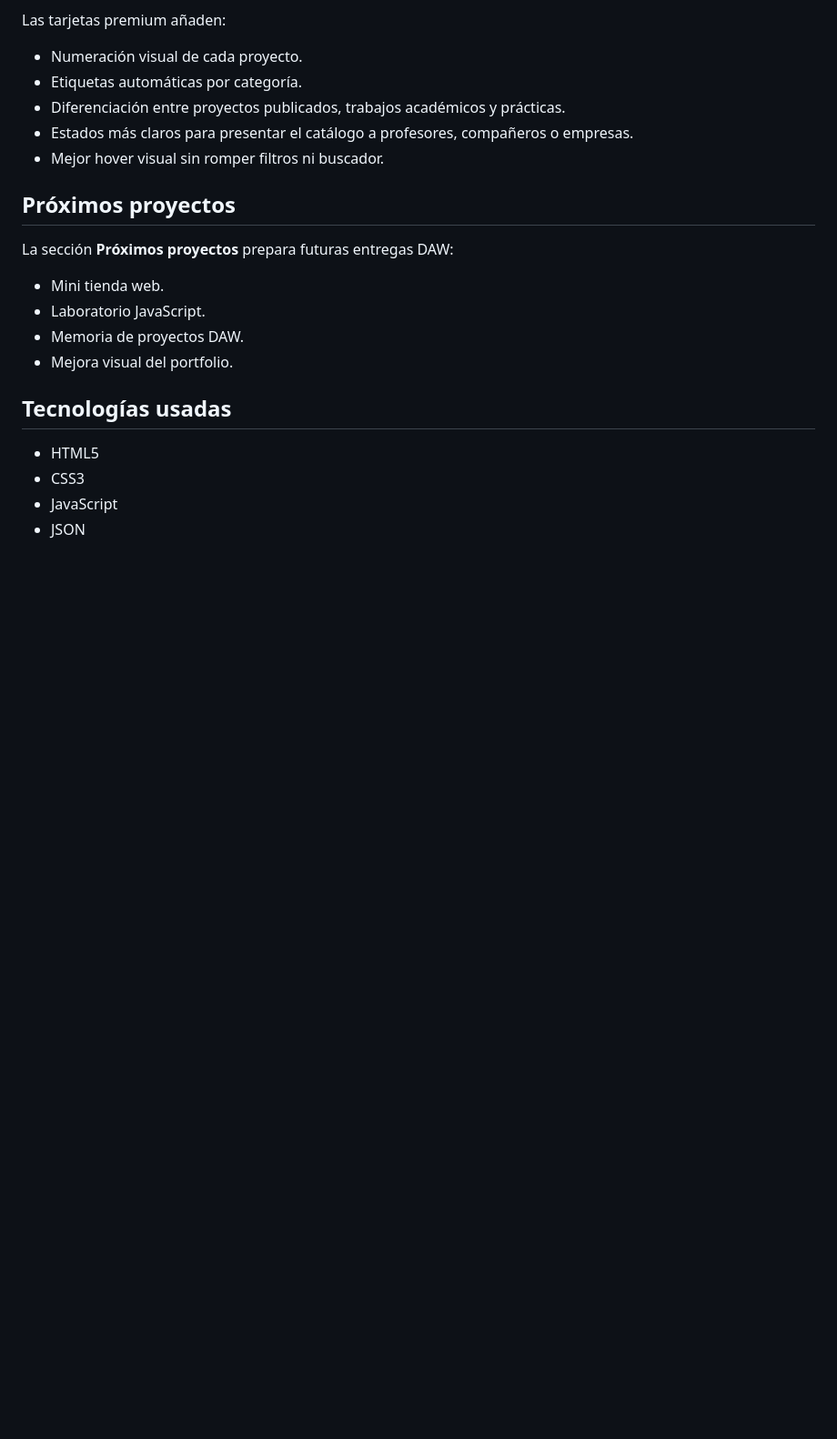
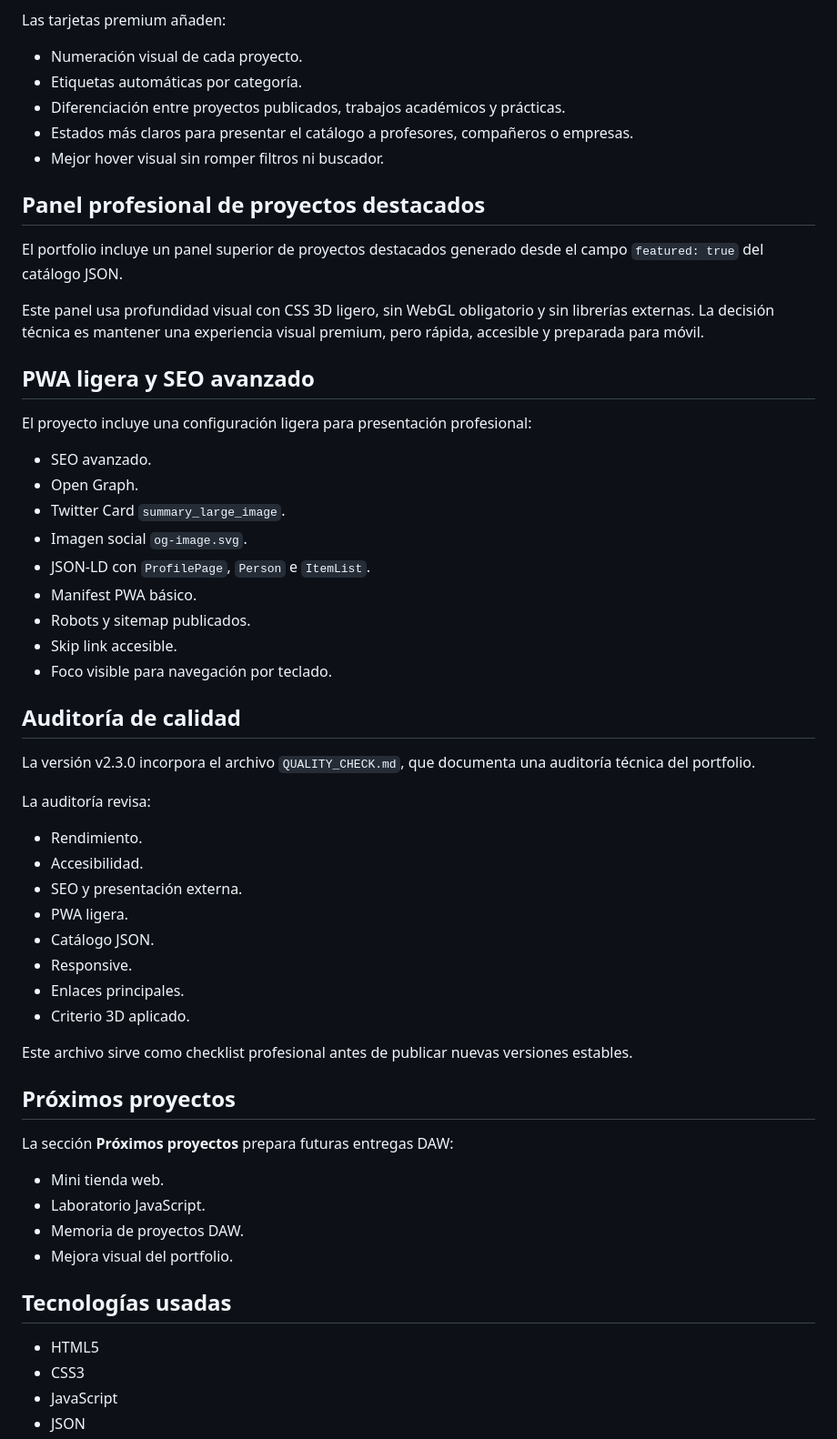
Before and after one commit to DAW1BSergiomg26/portfolio-daw-sergio, a Markdown page: README.md, the part around one of its changes. Shown at 91% size. GitHub-like rendering; blank space fills up the shorter version.

Commit message:
Documento auditoría de calidad en README

```diff
--- a/README.md
+++ b/README.md
@@ -102,6 +105,43 @@ Las tarjetas premium añaden:
 - Diferenciación entre proyectos publicados, trabajos académicos y prácticas.
 - Estados más claros para presentar el catálogo a profesores, compañeros o empresas.
 - Mejor hover visual sin romper filtros ni buscador.
+
+## Panel profesional de proyectos destacados
+
+El portfolio incluye un panel superior de proyectos destacados generado desde el campo `featured: true` del catálogo JSON.
+
+Este panel usa profundidad visual con CSS 3D ligero, sin WebGL obligatorio y sin librerías externas. La decisión técnica es mantener una experiencia visual premium, pero rápida, accesible y preparada para móvil.
+
+## PWA ligera y SEO avanzado
+
+El proyecto incluye una configuración ligera para presentación profesional:
+
+- SEO avanzado.
+- Open Graph.
+- Twitter Card `summary_large_image`.
+- Imagen social `og-image.svg`.
+- JSON-LD con `ProfilePage`, `Person` e `ItemList`.
+- Manifest PWA básico.
+- Robots y sitemap publicados.
+- Skip link accesible.
+- Foco visible para navegación por teclado.
+
+## Auditoría de calidad
+
+La versión v2.3.0 incorpora el archivo `QUALITY_CHECK.md`, que documenta una auditoría técnica del portfolio.
+
+La auditoría revisa:
+
+- Rendimiento.
+- Accesibilidad.
+- SEO y presentación externa.
+- PWA ligera.
+- Catálogo JSON.
+- Responsive.
+- Enlaces principales.
+- Criterio 3D aplicado.
+
+Este archivo sirve como checklist profesional antes de publicar nuevas versiones estables.
 
 ## Próximos proyectos
 
```
Also changed, not shown: other parts of README.md (+18 -18 lines).
